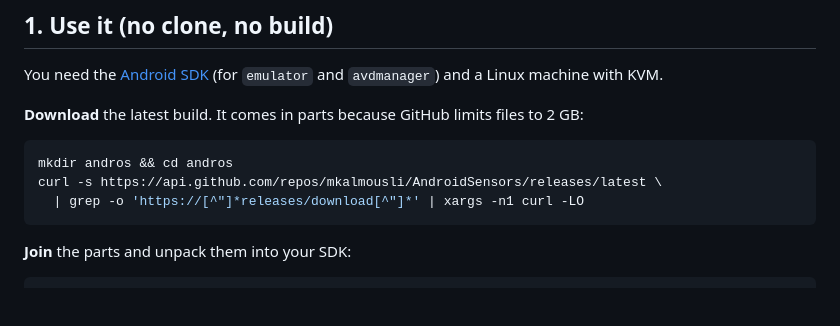
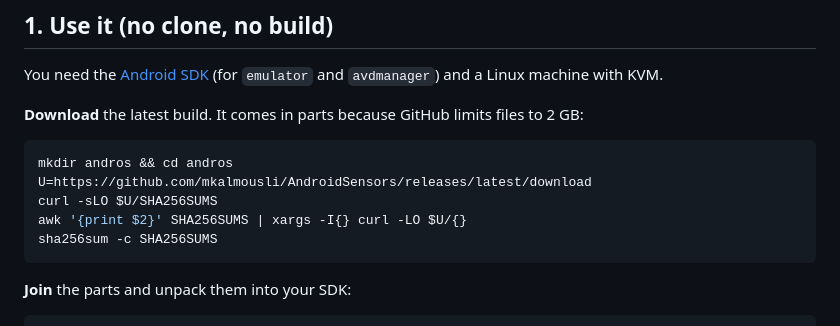
Before and after one commit to mkalmousli/AndroidSensors, a Markdown page: README.md, the part around the change. Rendered like a GitHub page; blank space fills up the shorter version.

Commit message:
README: download via latest/download URLs (GitHub API is rate limited)
Co-Authored-By: Claude Sonnet 5.5 <noreply@anthropic.com>
Claude-Session: https://claude.ai/code/session_01QSVWYtb2dWBvAmeyNoZ6oJ

````diff
--- a/README.md
+++ b/README.md
@@ -17,8 +17,10 @@ Linux machine with KVM.
 **Download** the latest build. It comes in parts because GitHub limits files to 2 GB:
 ```sh
 mkdir andros && cd andros
-curl -s https://api.github.com/repos/mkalmousli/AndroidSensors/releases/latest \
-  | grep -o 'https://[^"]*releases/download[^"]*' | xargs -n1 curl -LO
+U=https://github.com/mkalmousli/AndroidSensors/releases/latest/download
+curl -sLO $U/SHA256SUMS
+awk '{print $2}' SHA256SUMS | xargs -I{} curl -LO $U/{}
+sha256sum -c SHA256SUMS
 ```
 
 **Join** the parts and unpack them into your SDK:
````
